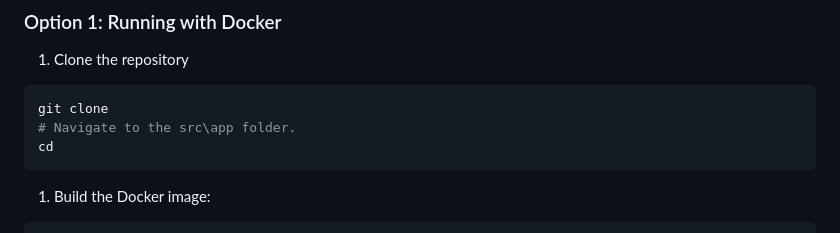
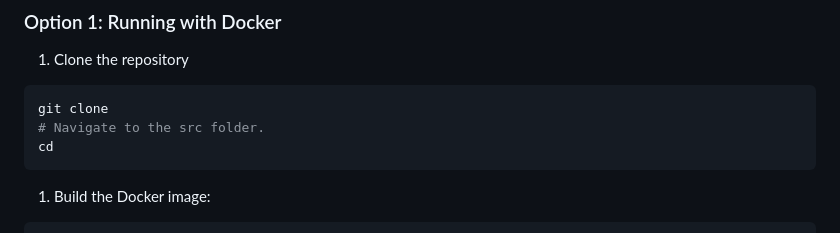
Before and after one commit to sanjay-0506/AI-Multi-Ue-Classification, a Markdown page: README.md, the part around the change. Rendered like a GitHub page.

````diff
--- a/README.md
+++ b/README.md
@@ -72,7 +72,7 @@ The stacking ensemble leverages the strengths of each base model to improve pred
 
 ```bash
 git clone
-# Navigate to the src\app folder.
+# Navigate to the src folder.
 cd
 ```
 
````
